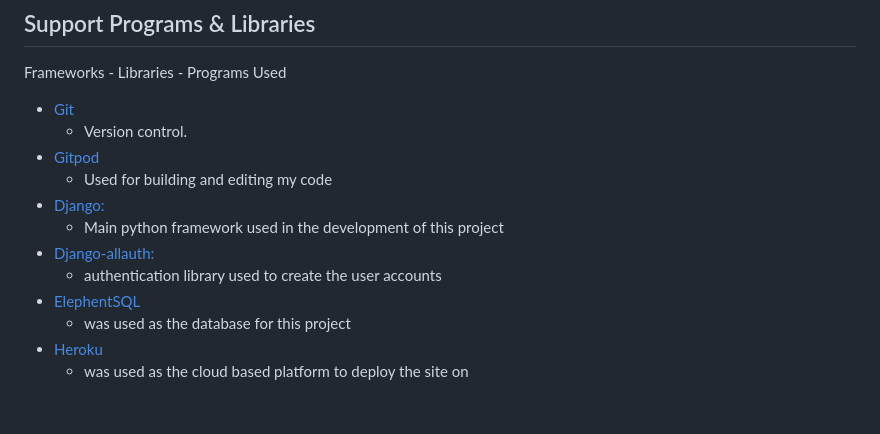
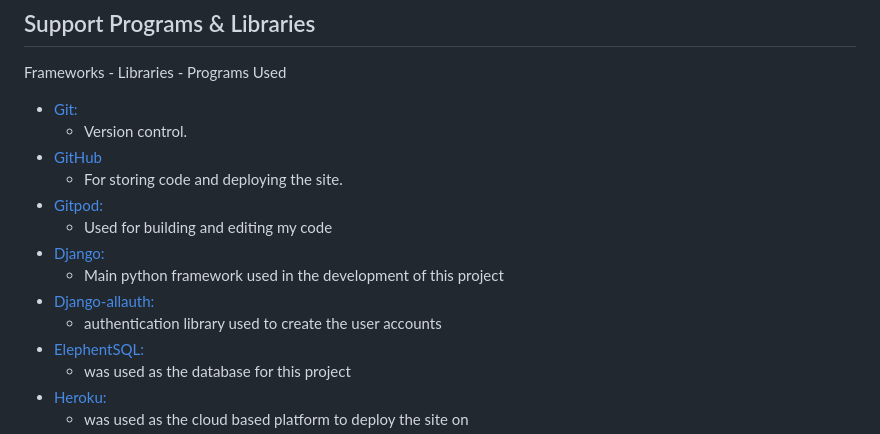
Before and after one commit to SnezhanaZdravkova/Boutique-Snow-White, a Markdown page: README.md, the part around the change printed below. Drawn GitHub-style; blank space fills up the shorter version.

```diff
--- a/README.md
+++ b/README.md
@@ -213,15 +213,17 @@ The Admin can:
 - [JavaScript](https://en.wikipedia.org/wiki/JavaScript)
 ## Support Programs & Libraries
  Frameworks - Libraries - Programs Used
- - [Git](https://git-scm.com/)
+ - [Git:](https://git-scm.com/)
     - Version control.
-- [Gitpod](https://www.gitpod.io/)
+- [GitHub](https://github.com/)
+    - For storing code and deploying the site.
+- [Gitpod:](https://www.gitpod.io/)
     - Used for building and editing my code
 - [Django:](https://www.djangoproject.com/)
     - Main python framework used in the development of this project
 - [Django-allauth:](https://www.djangoproject.com/)
     - authentication library used to create the user accounts
-- [ElephentSQL](https://www.elephantsql.com/)
+- [ElephentSQL:](https://www.elephantsql.com/)
     - was used as the database for this project
-- [Heroku](https://www.heroku.com/)
+- [Heroku:](https://www.heroku.com/)
     - was used as the cloud based platform to deploy the site on
```
Also changed, not shown: other parts of README.md (+50 -5 lines).
